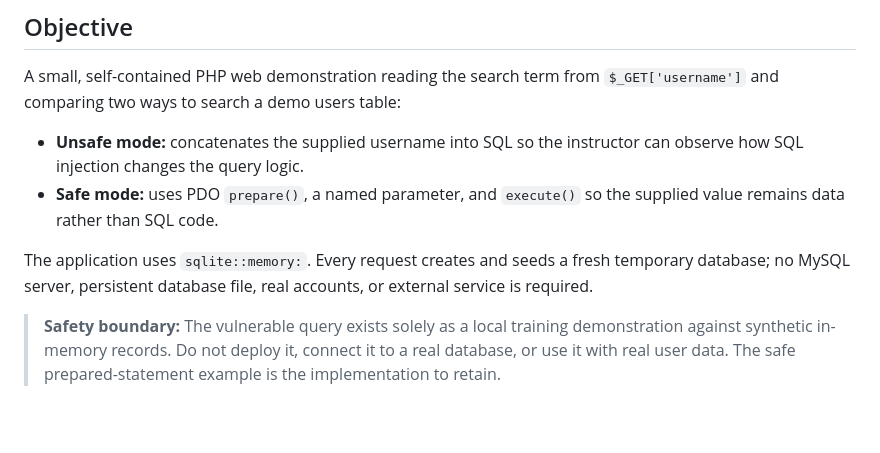
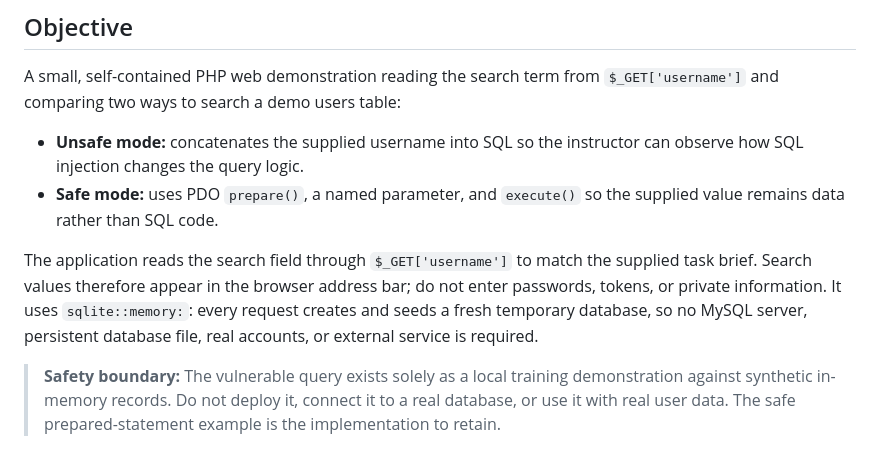
Before and after one commit to mukhtarprov1-hue/Cybersecurity-Learning-Portfolio, a Markdown page: course-assignments/11-sqli-defense/README.md, the part around the change. GitHub-like rendering; blank space fills up the shorter version.

Commit message:
docs(assignment-11): clarify GET search input and query-string privacy

```diff
--- a/course-assignments/11-sqli-defense/README.md
+++ b/course-assignments/11-sqli-defense/README.md
@@ -11,7 +11,7 @@ A small, self-contained PHP web demonstration reading the search term from `$_GE
 - **Unsafe mode:** concatenates the supplied username into SQL so the instructor can observe how SQL injection changes the query logic.
 - **Safe mode:** uses PDO `prepare()`, a named parameter, and `execute()` so the supplied value remains data rather than SQL code.
 
-The application uses `sqlite::memory:`. Every request creates and seeds a fresh temporary database; no MySQL server, persistent database file, real accounts, or external service is required.
+The application reads the search field through `$_GET['username']` to match the supplied task brief. Search values therefore appear in the browser address bar; do not enter passwords, tokens, or private information. It uses `sqlite::memory:`: every request creates and seeds a fresh temporary database, so no MySQL server, persistent database file, real accounts, or external service is required.
 
 > **Safety boundary:** The vulnerable query exists solely as a local training demonstration against synthetic in-memory records. Do not deploy it, connect it to a real database, or use it with real user data. The safe prepared-statement example is the implementation to retain.
 
```
